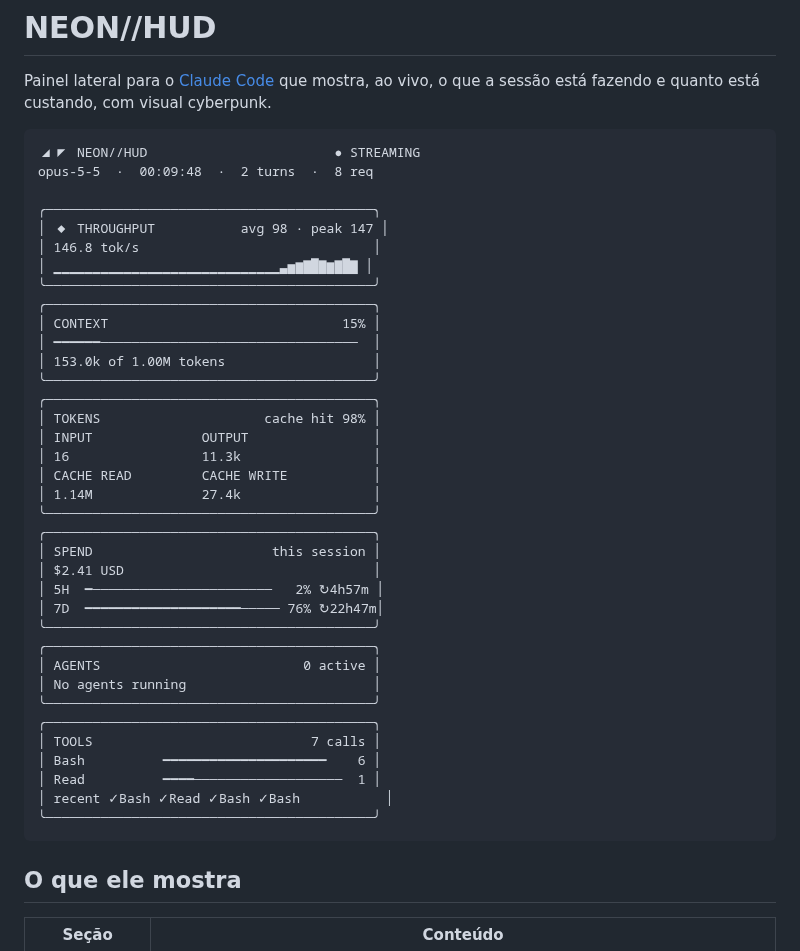
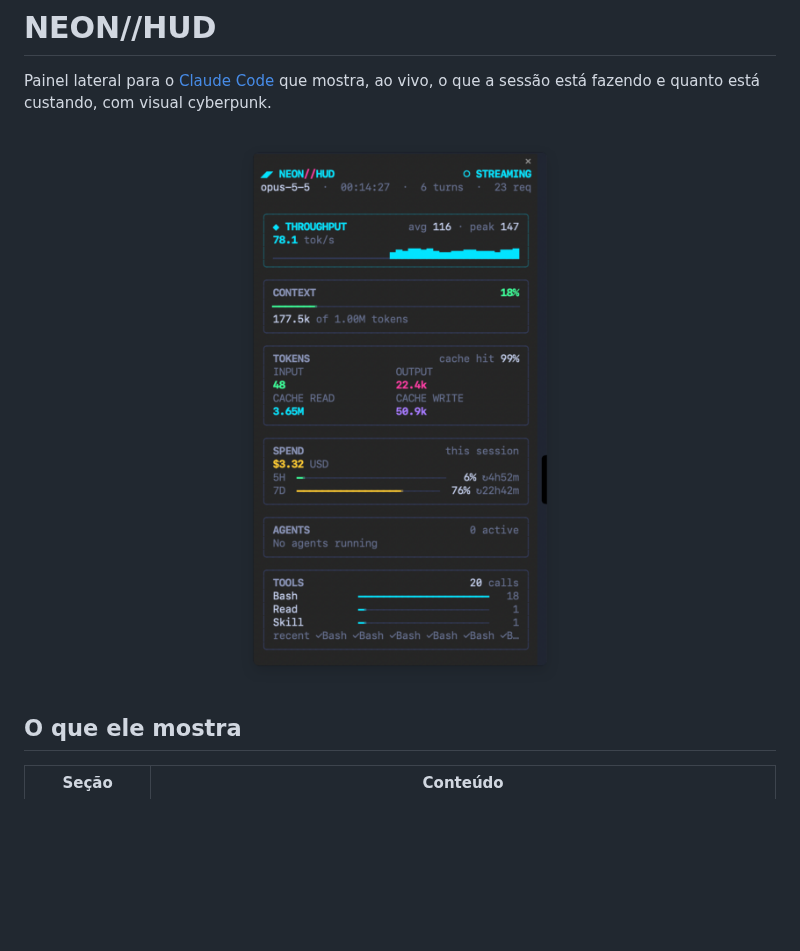
Before and after one commit to wverri/neon-hud, a Markdown page: README.md, the part around the change. GitHub-like rendering; pictures changed too: docs/screenshot.png (added); blank space fills up the shorter version.

Commit message:
README: print do painel no lugar da previa em texto

````diff
--- a/README.md
+++ b/README.md
@@ -2,44 +2,9 @@
 
 Painel lateral para o [Claude Code](https://claude.com/claude-code) que mostra, ao vivo, o que a sessão está fazendo e quanto está custando, com visual cyberpunk.
 
-```
-◢◤ NEON//HUD                        ● STREAMING
-opus-5-5  ·  00:09:48  ·  2 turns  ·  8 req
-
-╭──────────────────────────────────────────╮
-│ ◆ THROUGHPUT           avg 98 · peak 147 │
-│ 146.8 tok/s                              │
-│ ▁▁▁▁▁▁▁▁▁▁▁▁▁▁▁▁▁▁▁▁▁▁▁▁▁▁▁▁▁▃▅▆▇█▇▆▇█▇ │
-╰──────────────────────────────────────────╯
-╭──────────────────────────────────────────╮
-│ CONTEXT                              15% │
-│ ━━━━━━─────────────────────────────────  │
-│ 153.0k of 1.00M tokens                   │
-╰──────────────────────────────────────────╯
-╭──────────────────────────────────────────╮
-│ TOKENS                     cache hit 98% │
-│ INPUT              OUTPUT                │
-│ 16                 11.3k                 │
-│ CACHE READ         CACHE WRITE           │
-│ 1.14M              27.4k                 │
-╰──────────────────────────────────────────╯
-╭──────────────────────────────────────────╮
-│ SPEND                       this session │
-│ $2.41 USD                                │
-│ 5H  ━───────────────────────   2% ↻4h57m │
-│ 7D  ━━━━━━━━━━━━━━━━━━━━───── 76% ↻22h47m│
-╰──────────────────────────────────────────╯
-╭──────────────────────────────────────────╮
-│ AGENTS                          0 active │
-│ No agents running                        │
-╰──────────────────────────────────────────╯
-╭──────────────────────────────────────────╮
-│ TOOLS                            7 calls │
-│ Bash          ━━━━━━━━━━━━━━━━━━━━━    6 │
-│ Read          ━━━━───────────────────  1 │
-│ recent ✓Bash ✓Read ✓Bash ✓Bash           │
-╰──────────────────────────────────────────╯
-```
+<p align="center">
+  <img src="docs/screenshot.png" alt="Painel NEON//HUD durante o streaming: throughput, contexto, tokens, custo, agentes e ferramentas" width="420">
+</p>
 
 ## O que ele mostra
 
````
